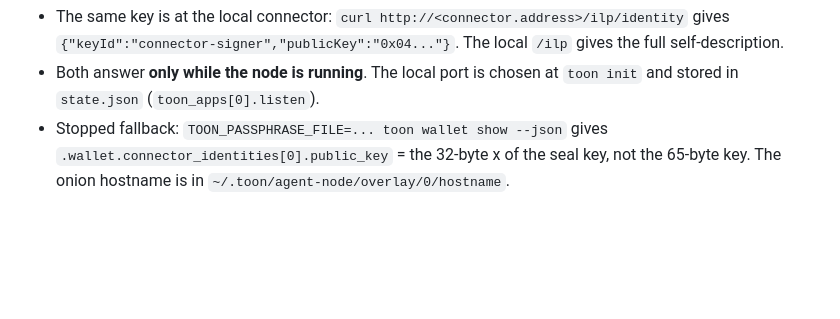
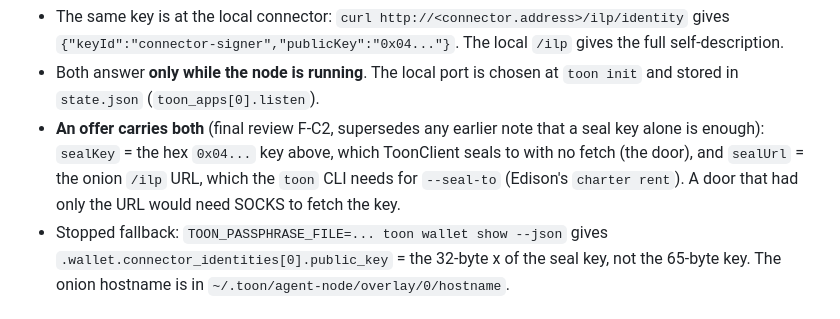
Before and after one commit to drew-dot-com/charter, a Markdown page: docs/spike-notes.md, the part around the change. Drawn GitHub-style; blank space fills up the shorter version.

Commit message:
docs: first-tick grace 90 s in the constraints, offers carry sealKey and sealUrl (Task 11)
Co-Authored-By: Claude Opus 5.5 <noreply@anthropic.com>

```diff
--- a/docs/spike-notes.md
+++ b/docs/spike-notes.md
@@ -130,6 +130,10 @@ It is free, describes this node's own connector, and needs the node running:
   self-description.
 - Both answer **only while the node is running**. The local port is chosen at `toon init` and
   stored in `state.json` (`toon_apps[0].listen`).
+- **An offer carries both** (final review F-C2, supersedes any earlier note that a seal key alone
+  is enough): `sealKey` = the hex `0x04...` key above, which ToonClient seals to with no fetch
+  (the door), and `sealUrl` = the onion `/ilp` URL, which the `toon` CLI needs for `--seal-to`
+  (Edison's `charter rent`). A door that had only the URL would need SOCKS to fetch the key.
 - Stopped fallback: `TOON_PASSPHRASE_FILE=... toon wallet show --json` gives
   `.wallet.connector_identities[0].public_key` = the 32-byte x of the seal key, not the 65-byte key.
   The onion hostname is in `~/.toon/agent-node/overlay/0/hostname`.
```
Also changed, not shown: 1 other file.
